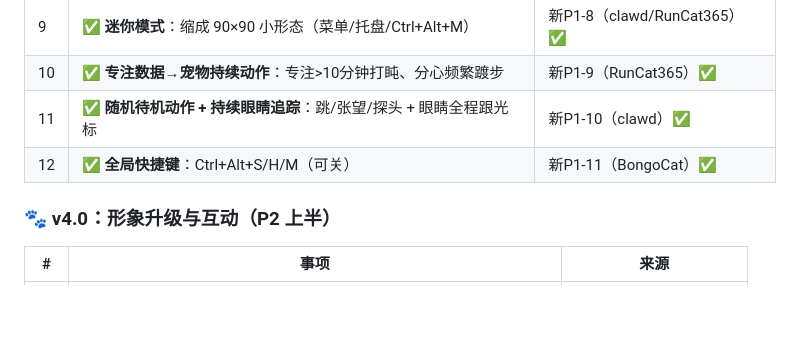
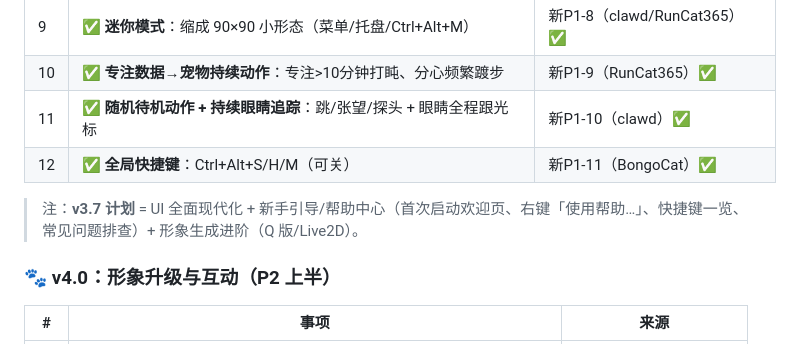
Before and after one commit to Dha-31/focus-pet, a Markdown page: docs/第三次总结文档.md, the part around the change. Rendered like a GitHub page; blank space fills up the shorter version.

```diff
--- a/docs/第三次总结文档.md
+++ b/docs/第三次总结文档.md
@@ -55,6 +55,8 @@
 | 10 | ✅ **专注数据→宠物持续动作**：专注>10分钟打盹、分心频繁踱步 | 新P1-9（RunCat365）✅ |
 | 11 | ✅ **随机待机动作 + 持续眼睛追踪**：跳/张望/探头 + 眼睛全程跟光标 | 新P1-10（clawd）✅ |
 | 12 | ✅ **全局快捷键**：Ctrl+Alt+S/H/M（可关） | 新P1-11（BongoCat）✅ |
+
+> 注：**v3.7 计划** = UI 全面现代化 + 新手引导/帮助中心（首次启动欢迎页、右键「使用帮助…」、快捷键一览、常见问题排查）+ 形象生成进阶（Q 版/Live2D）。
 
 ### 🐾 v4.0：形象升级与互动（P2 上半）
 
```
Also changed, not shown: docs/README.md (+1 -1 lines), docs/设计文档.md (+17 -1 lines).
